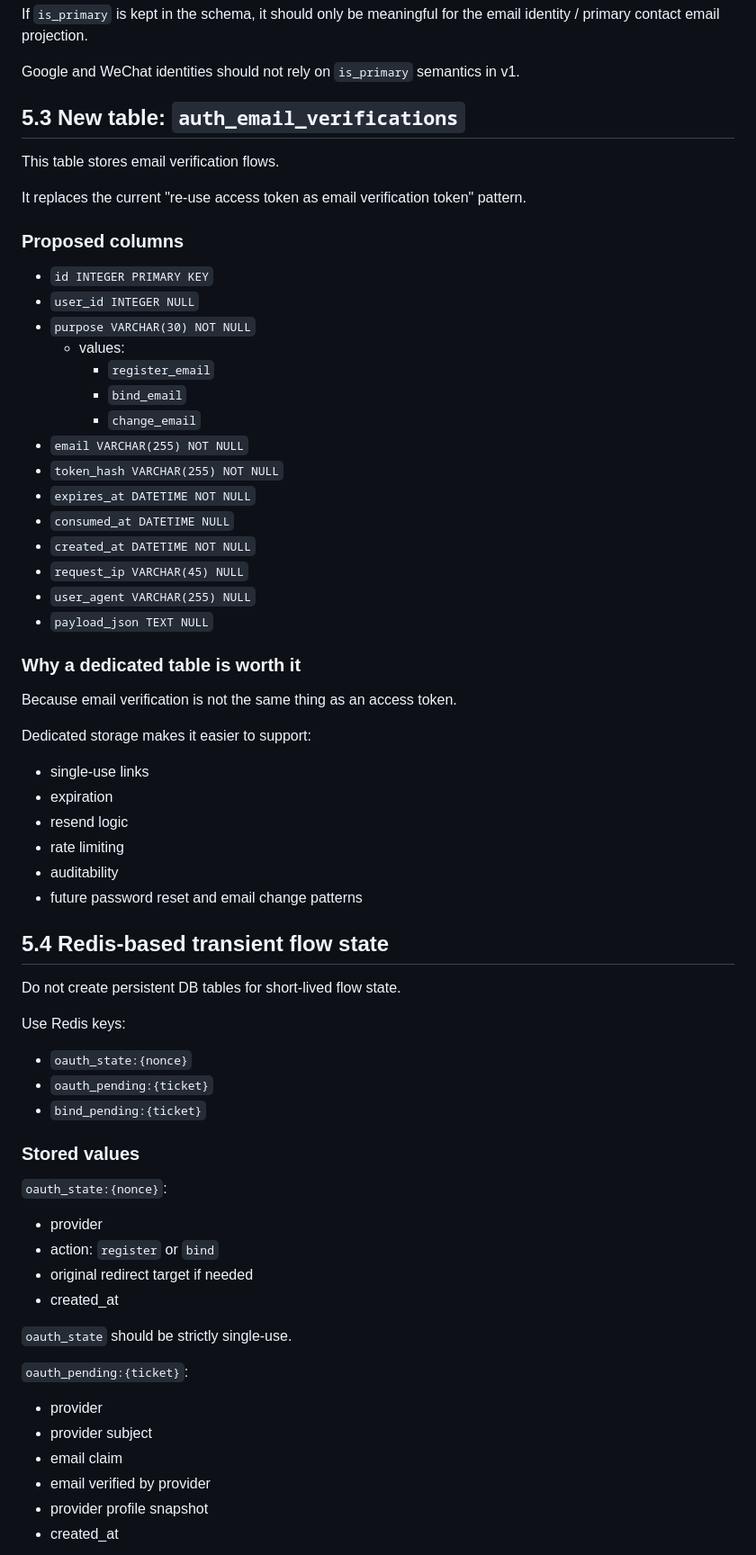
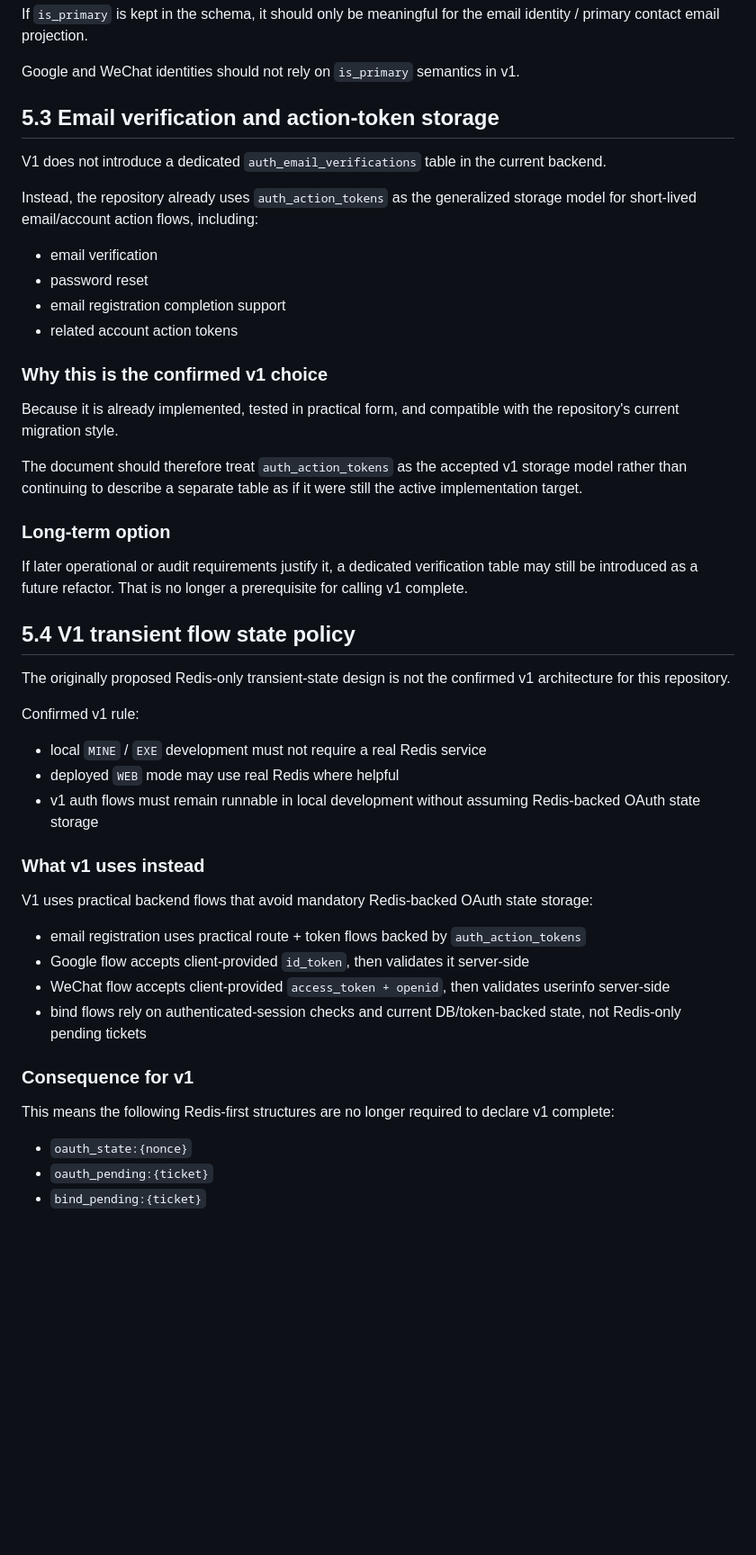
Before and after one commit to jengzang/dialects-backend, a Markdown page: docs/architecture/multi_auth_account_linking_plan.md, the part around one of its changes. Shown at 90% size. GitHub-like rendering; blank space fills up the shorter version.

```diff
--- a/docs/architecture/multi_auth_account_linking_plan.md
+++ b/docs/architecture/multi_auth_account_linking_plan.md
@@ -471,71 +471,52 @@ If `is_primary` is kept in the schema, it should only be meaningful for the emai
 Google and WeChat identities should not rely on `is_primary` semantics in v1.
 
 
-## 5.3 New table: `auth_email_verifications`
+## 5.3 Email verification and action-token storage
 
-This table stores email verification flows.
+V1 does not introduce a dedicated `auth_email_verifications` table in the current backend.
 
-It replaces the current "re-use access token as email verification token" pattern.
+Instead, the repository already uses `auth_action_tokens` as the generalized storage model for short-lived email/account action flows, including:
 
-### Proposed columns
+- email verification
+- password reset
+- email registration completion support
+- related account action tokens
 
-- `id INTEGER PRIMARY KEY`
-- `user_id INTEGER NULL`
-- `purpose VARCHAR(30) NOT NULL`
-  - values:
-    - `register_email`
-    - `bind_email`
-    - `change_email`
-- `email VARCHAR(255) NOT NULL`
-- `token_hash VARCHAR(255) NOT NULL`
-- `expires_at DATETIME NOT NULL`
-- `consumed_at DATETIME NULL`
-- `created_at DATETIME NOT NULL`
-- `request_ip VARCHAR(45) NULL`
-- `user_agent VARCHAR(255) NULL`
-- `payload_json TEXT NULL`
+### Why this is the confirmed v1 choice
 
-### Why a dedicated table is worth it
+Because it is already implemented, tested in practical form, and compatible with the repository's current migration style.
 
-Because email verification is not the same thing as an access token.
+The document should therefore treat `auth_action_tokens` as the accepted v1 storage model rather than continuing to describe a separate table as if it were still the active implementation target.
 
-Dedicated storage makes it easier to support:
+### Long-term option
 
-- single-use links
-- expiration
-- resend logic
-- rate limiting
-- auditability
-- future password reset and email change patterns
+If later operational or audit requirements justify it, a dedicated verification table may still be introduced as a future refactor. That is no longer a prerequisite for calling v1 complete.
 
 
-## 5.4 Redis-based transient flow state
+## 5.4 V1 transient flow state policy
 
-Do not create persistent DB tables for short-lived flow state.
+The originally proposed Redis-only transient-state design is not the confirmed v1 architecture for this repository.
 
-Use Redis keys:
+Confirmed v1 rule:
+
+- local `MINE` / `EXE` development must not require a real Redis service
+- deployed `WEB` mode may use real Redis where helpful
+- v1 auth flows must remain runnable in local development without assuming Redis-backed OAuth state storage
+
+### What v1 uses instead
+
+V1 uses practical backend flows that avoid mandatory Redis-backed OAuth state storage:
+
+- email registration uses practical route + token flows backed by `auth_action_tokens`
+- Google flow accepts client-provided `id_token`, then validates it server-side
+- WeChat flow accepts client-provided `access_token + openid`, then validates userinfo server-side
+- bind flows rely on authenticated-session checks and current DB/token-backed state, not Redis-only pending tickets
+
+### Consequence for v1
+
+This means the following Redis-first structures are no longer required to declare v1 complete:
 
 - `oauth_state:{nonce}`
 - `oauth_pending:{ticket}`
 - `bind_pending:{ticket}`
 
-### Stored values
-
-`oauth_state:{nonce}`:
-
-- provider
-- action: `register` or `bind`
-- original redirect target if needed
-- created_at
-
-`oauth_state` should be strictly single-use.
-
-`oauth_pending:{ticket}`:
-
-- provider
-- provider subject
-- email claim
-- email verified by provider
-- provider profile snapshot
-- created_at
-
```
Also changed, not shown: other parts of docs/architecture/multi_auth_account_linking_plan.md (+91 -114 lines).
